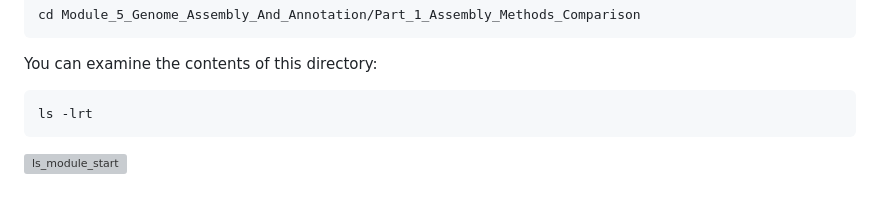
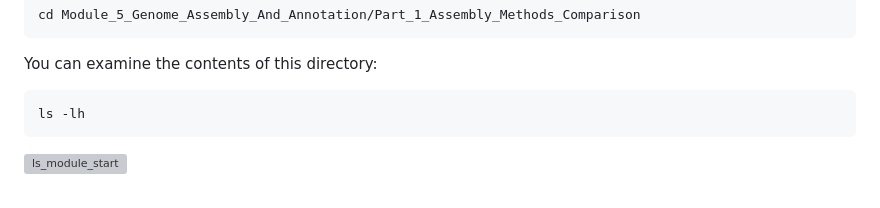
Before and after one commit to WCSCourses/GenEpiLAC2024, a Markdown page: Manuals/Assembly_method_comparison/Assembly_method_comparison.md, the part around the change. GitHub-like rendering; grey boxes are pictures that could not be loaded.

````diff
--- a/Manuals/Assembly_method_comparison/Assembly_method_comparison.md
+++ b/Manuals/Assembly_method_comparison/Assembly_method_comparison.md
@@ -78,7 +78,7 @@ cd Module_5_Genome_Assembly_And_Annotation/Part_1_Assembly_Methods_Comparison
 ```
 You can examine the contents of this directory:
 ```
-ls -lrt
+ls -lh
 ```
 
 ![ls_module_start](xx)
````
